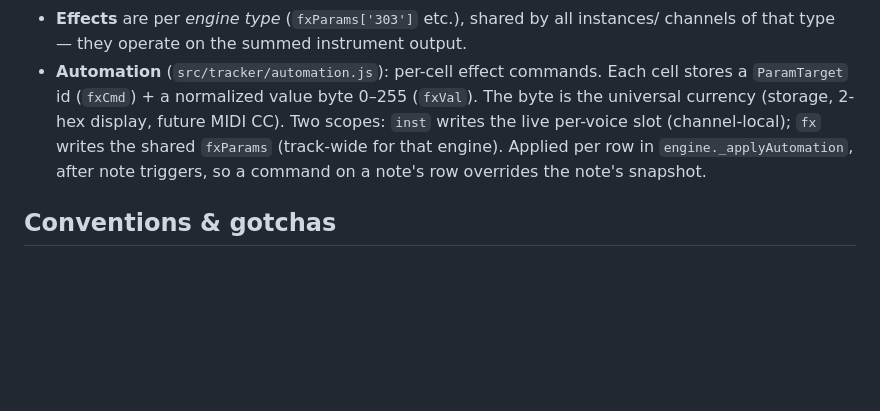
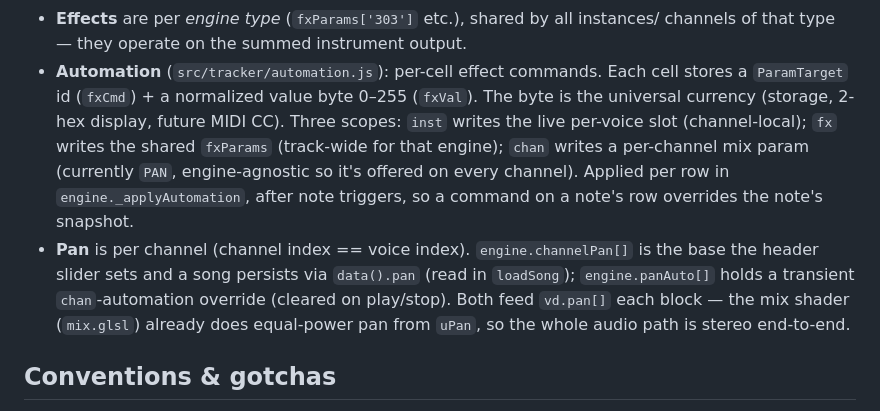
Before and after one commit to impliedchaos/shaderwave, a Markdown page: AGENTS.md, the part around the change. Drawn GitHub-style; blank space fills up the shorter version.

```diff
--- a/AGENTS.md
+++ b/AGENTS.md
@@ -73,10 +73,17 @@ and `git status` before committing** so they don't get swept into a commit.
   channels of that type — they operate on the summed instrument output.
 - **Automation** (`src/tracker/automation.js`): per-cell effect commands. Each cell
   stores a `ParamTarget` id (`fxCmd`) + a normalized value byte 0–255 (`fxVal`). The
-  byte is the universal currency (storage, 2-hex display, future MIDI CC). Two scopes:
+  byte is the universal currency (storage, 2-hex display, future MIDI CC). Three scopes:
   `inst` writes the live per-voice slot (channel-local); `fx` writes the shared
-  `fxParams` (track-wide for that engine). Applied per row in `engine._applyAutomation`,
-  after note triggers, so a command on a note's row overrides the note's snapshot.
+  `fxParams` (track-wide for that engine); `chan` writes a per-channel mix param
+  (currently `PAN`, engine-agnostic so it's offered on every channel). Applied per row
+  in `engine._applyAutomation`, after note triggers, so a command on a note's row
+  overrides the note's snapshot.
+- **Pan** is per channel (channel index == voice index). `engine.channelPan[]` is the
+  base the header slider sets and a song persists via `data().pan` (read in `loadSong`);
+  `engine.panAuto[]` holds a transient `chan`-automation override (cleared on play/stop).
+  Both feed `vd.pan[]` each block — the mix shader (`mix.glsl`) already does equal-power
+  pan from `uPan`, so the whole audio path is stereo end-to-end.
 
 ## Conventions & gotchas
 
```
Also changed, not shown: README.md (+7 -3 lines).
